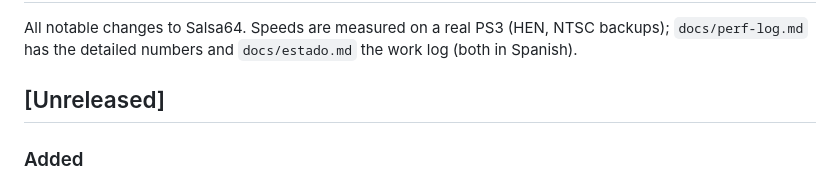
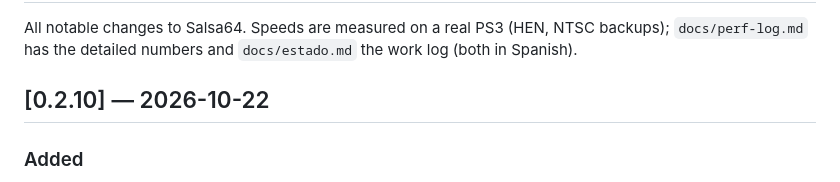
Before and after one commit to Manfline/n64-ps3-hen, a Markdown page: CHANGELOG.md, the part around the change. Drawn GitHub-style.

Commit message:
Fecha la v0.2.10 en el changelog

```diff
--- a/CHANGELOG.md
+++ b/CHANGELOG.md
@@ -4,7 +4,7 @@ All notable changes to Salsa64. Speeds are measured on a real PS3 (HEN,
 NTSC backups); `docs/perf-log.md` has the detailed numbers and
 `docs/estado.md` the work log (both in Spanish).
 
-## [Unreleased]
+## [0.2.10] — 2026-10-22
 
 ### Added
 - **Acclaim microcode HLE (F3DEX2ACCLAIM):** Turok 2 and Turok 3 now show
```
